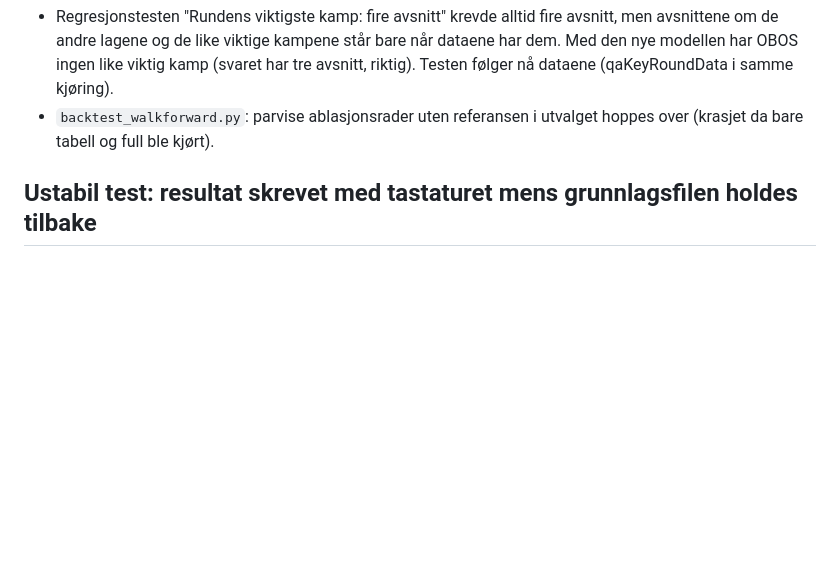
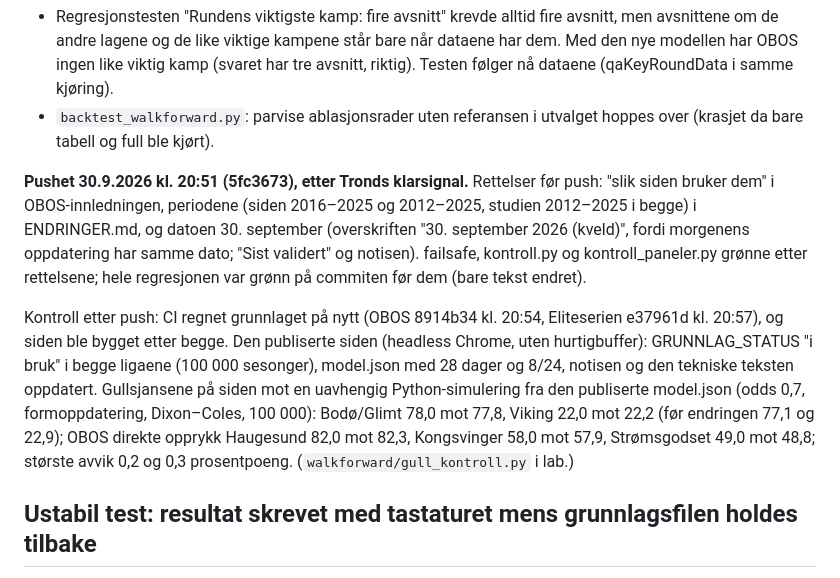
Before and after one commit to fiskentnt/eliteserien, a Markdown page: TODO.md, the part around the change. Drawn GitHub-style; blank space fills up the shorter version.

Commit message:
TODO: push av modelljusteringen, og kontrollen av siden etterpå

```diff
--- a/TODO.md
+++ b/TODO.md
@@ -1824,6 +1824,25 @@ Skript og JSON i lab (`walkforward/validering/`).
 - `backtest_walkforward.py`: parvise ablasjonsrader uten referansen i
   utvalget hoppes over (krasjet da bare tabell og full ble kjørt).
 
+**Pushet 30.9.2026 kl. 20:51 (5fc3673), etter Tronds klarsignal.** Rettelser
+før push: "slik siden bruker dem" i OBOS-innledningen, periodene (siden
+2016–2025 og 2012–2025, studien 2012–2025 i begge) i ENDRINGER.md, og datoen
+30. september (overskriften "30. september 2026 (kveld)", fordi morgenens
+oppdatering har samme dato; "Sist validert" og notisen). failsafe, kontroll.py
+og kontroll_paneler.py grønne etter rettelsene; hele regresjonen var grønn på
+commiten før dem (bare tekst endret).
+
+Kontroll etter push: CI regnet grunnlaget på nytt (OBOS 8914b34 kl. 20:54,
+Eliteserien e37961d kl. 20:57), og siden ble bygget etter begge. Den
+publiserte siden (headless Chrome, uten hurtigbuffer): GRUNNLAG_STATUS "i
+bruk" i begge ligaene (100 000 sesonger), model.json med 28 dager og 8/24,
+notisen og den tekniske teksten oppdatert. Gullsjansene på siden mot en
+uavhengig Python-simulering fra den publiserte model.json (odds 0,7,
+formoppdatering, Dixon–Coles, 100 000): Bodø/Glimt 78,0 mot 77,8, Viking
+22,0 mot 22,2 (før endringen 77,1 og 22,9); OBOS direkte opprykk Haugesund
+82,0 mot 82,3, Kongsvinger 58,0 mot 57,9, Strømsgodset 49,0 mot 48,8; største
+avvik 0,2 og 0,3 prosentpoeng. (`walkforward/gull_kontroll.py` i lab.)
+
 ## Ustabil test: resultat skrevet med tastaturet mens grunnlagsfilen holdes tilbake
 
 Nullstill-testen i `tests/regression.js` (`nullstillGrunnlag`, scenarioet
```
